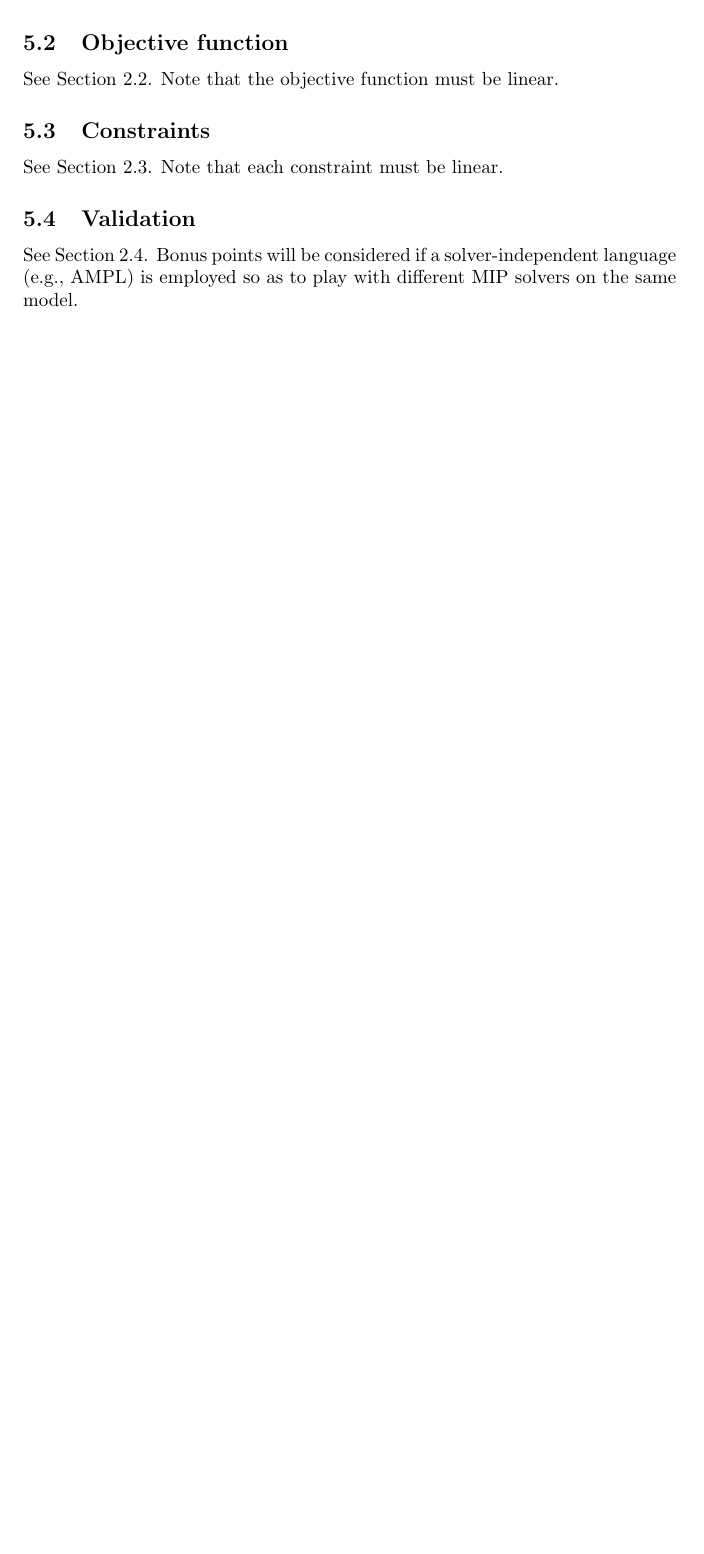
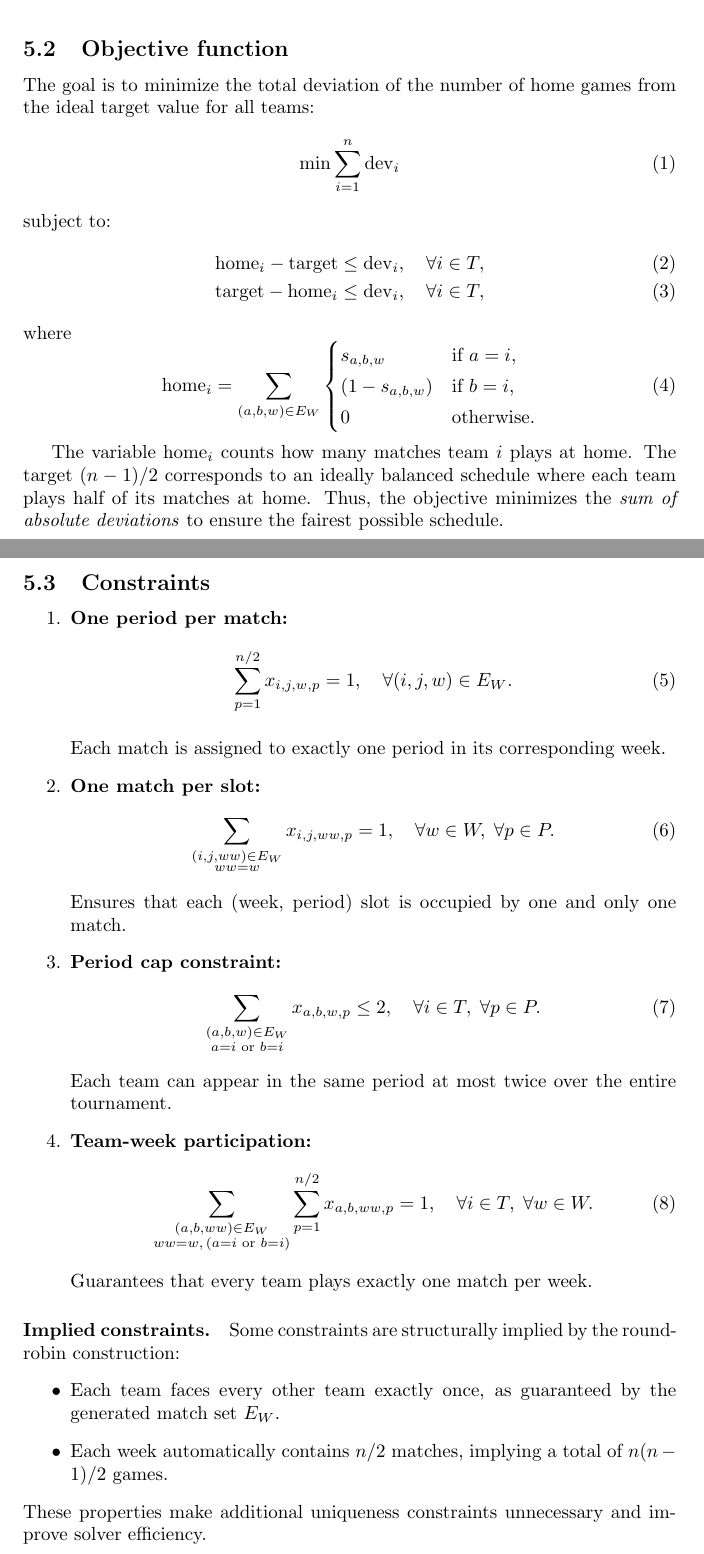
Before and after one commit to Albenni/CDMO-Project, a LaTeX document (Report/Report.tex): part of page 6 of 7 before the commit and two parts of pages 7 and 8 of 10 after it, the two joined at a grey line, cut so that both start at the same text, the shorter picture padded with empty space. Compiled offline with pdfLaTeX.

Commit message:
starting mip report

```diff
--- a/Report/Report.tex
+++ b/Report/Report.tex
@@ -229,3 +227,2 @@ This part is mandatory for all groups.
 \subsection{Decision variables}
 
-See Section~2.1.
@@ -232,8 +273,67 @@ See Section~2.1.
 
 \subsection{Objective function}
 
-See Section~2.2. Note that the objective function must be linear.
+The goal is to minimize the total deviation of the number of home games from the ideal target value for all teams:
+\begin{equation}
+    \min \sum_{i=1}^{n} \mathrm{dev}_i
+\end{equation}
+subject to:
+\begin{align}
+    \mathrm{home}_i - \mathrm{target} &\leq \mathrm{dev}_i, \quad \forall i \in T, \\
+    \mathrm{target} - \mathrm{home}_i &\leq \mathrm{dev}_i, \quad \forall i \in T,
+\end{align}
+where
+\begin{equation}
+\mathrm{home}_i =
+\sum_{(a,b,w) \in E_W}
+\begin{cases}
+s_{a,b,w} & \text{if } a = i,\\[2pt]
+(1 - s_{a,b,w}) & \text{if } b = i,\\[2pt]
+0 & \text{otherwise.}
+\end{cases}
+\end{equation}
+
+The variable $\mathrm{home}_i$ counts how many matches team $i$ plays at home.
+The target $(n-1)/2$ corresponds to an ideally balanced schedule where each team plays half of its matches at home.
+Thus, the objective minimizes the \emph{sum of absolute deviations} to ensure the fairest possible schedule.
 
 \subsection{Constraints}
 
-See Section~2.3. Note that each constraint must be linear.
+\begin{enumerate}
+    \item \textbf{One period per match:}
+    \begin{equation}
+        \sum_{p=1}^{n/2} x_{i,j,w,p} = 1, \quad \forall (i,j,w) \in E_W.
+    \end{equation}
+
+    Each match is assigned to exactly one period in its corresponding week.
+
+    \item \textbf{One match per slot:}
+    \begin{equation}
+        \sum_{\substack{(i,j,ww) \in E_W \\ ww=w}} x_{i,j,ww,p} = 1,
+        \quad \forall w \in W, \; \forall p \in P.
+    \end{equation}
+    Ensures that each (week, period) slot is occupied by one and only one match.
+
+    \item \textbf{Period cap constraint:}
+    \begin{equation}
+        \sum_{\substack{(a,b,w) \in E_W \\ a=i \text{ or } b=i}} x_{a,b,w,p} \leq 2,
+        \quad \forall i \in T, \; \forall p \in P.
+    \end{equation}
+    Each team can appear in the same period at most twice over the entire tournament.
+
+    \item \textbf{Team-week participation:}
+    \begin{equation}
+        \sum_{\substack{(a,b,ww)\in E_W \\ ww=w, \, (a=i \text{ or } b=i)}}
+        \sum_{p=1}^{n/2} x_{a,b,ww,p} = 1,
+        \quad \forall i \in T, \; \forall w \in W.
+    \end{equation}
+    Guarantees that every team plays exactly one match per week.
+\end{enumerate}
+
+\paragraph{Implied constraints.}
+Some constraints are structurally implied by the round-robin construction:
+\begin{itemize}
+    \item Each team faces every other team exactly once, as guaranteed by the generated match set $E_W$.
+    \item Each week automatically contains $n/2$ matches, implying a total of $n(n-1)/2$ games.
+\end{itemize}
+These properties make additional uniqueness constraints unnecessary and improve solver efficiency.
@@ -240,4 +362,3 @@ See Section~2.3. Note that each constraint must be linear.
 
 \subsection{Validation}
 
-See Section~2.4. Bonus points will be considered if a solver-independent language (e.g., AMPL) is employed so as to play with different MIP solvers on the same model.
```
Also changed, not shown: Report/Report.tex (90 more changed lines).
